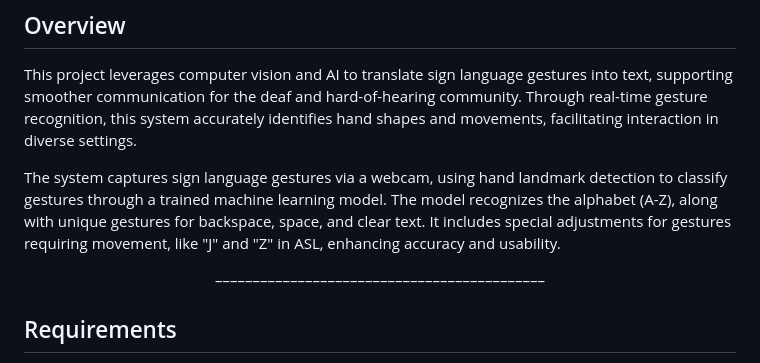
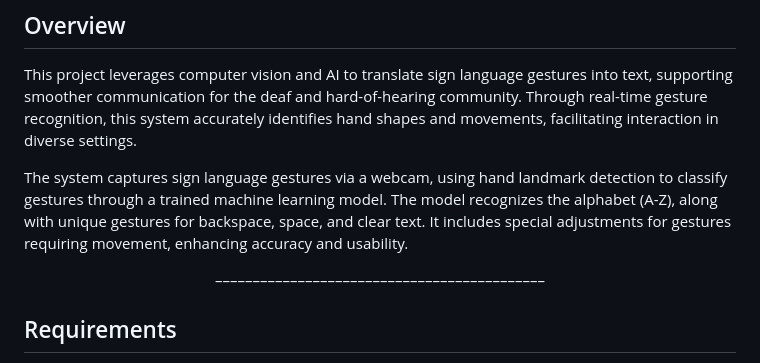
Before and after one commit to pylasandeep52/Sign_Language_Miracle, a Markdown page: README.md, the part around the change. Rendered like a GitHub page.

```diff
--- a/README.md
+++ b/README.md
@@ -4,7 +4,7 @@
 ## Overview
 This project leverages computer vision and AI to translate sign language gestures into text, supporting smoother communication for the deaf and hard-of-hearing community. Through real-time gesture recognition, this system accurately identifies hand shapes and movements, facilitating interaction in diverse settings.
 
-The system captures sign language gestures via a webcam, using hand landmark detection to classify gestures through a trained machine learning model. The model recognizes the alphabet (A-Z), along with unique gestures for backspace, space, and clear text. It includes special adjustments for gestures requiring movement, like "J" and "Z" in ASL, enhancing accuracy and usability.
+The system captures sign language gestures via a webcam, using hand landmark detection to classify gestures through a trained machine learning model. The model recognizes the alphabet (A-Z), along with unique gestures for backspace, space, and clear text. It includes special adjustments for gestures requiring movement, enhancing accuracy and usability.
 
 <p align="center">––––––––––––––––––––––––––––––––––––––––––––</p>
 
```
